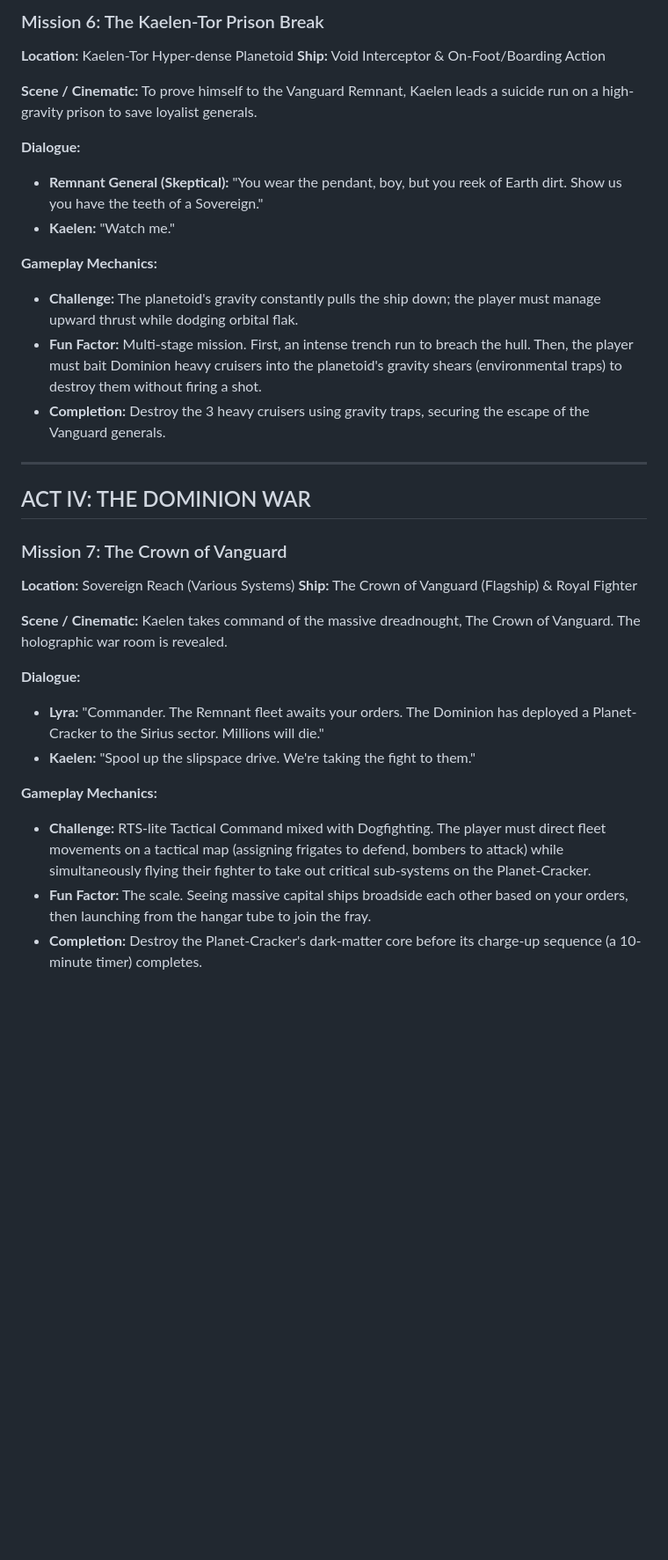
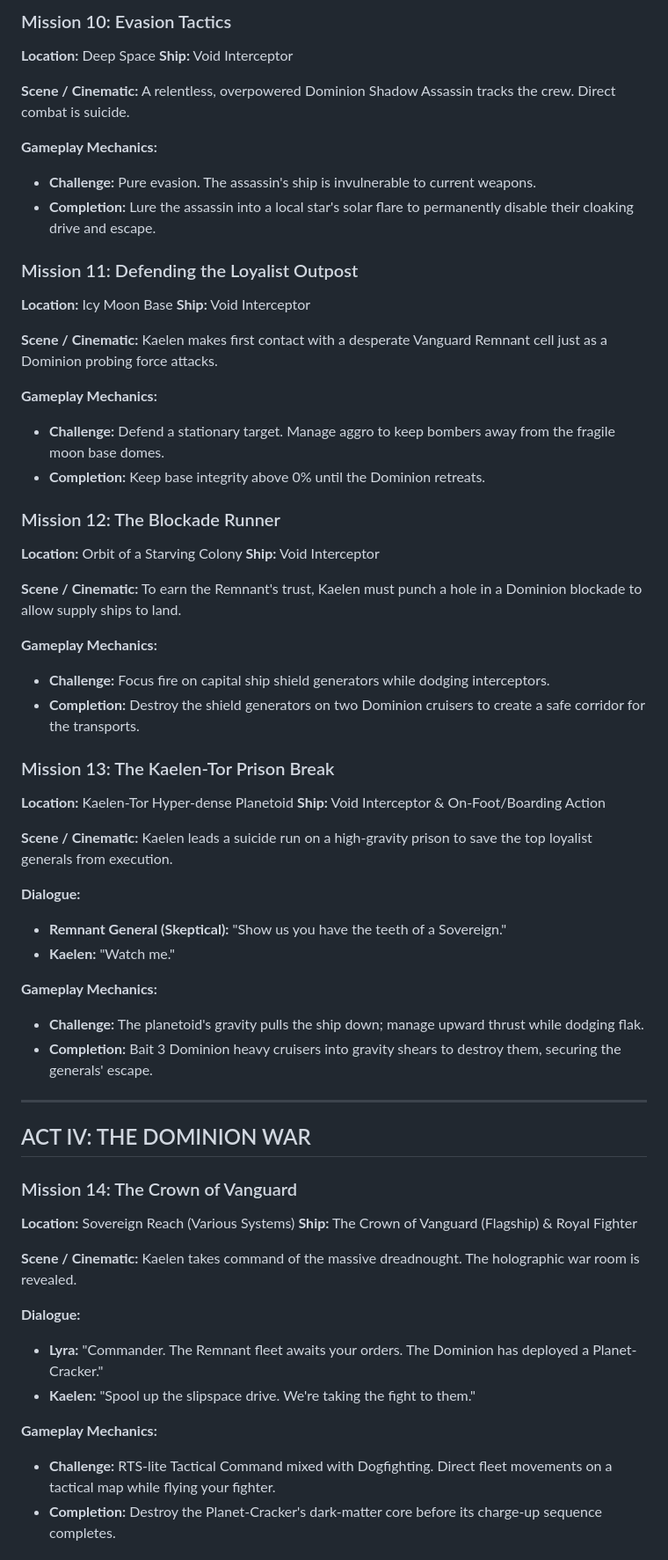
Before and after one commit to brentboltongmail/spacegame, a Markdown page: docs/game_script.md, the part around one of its changes. Shown at 88% size. Rendered like a GitHub page; blank space fills up the shorter version.

```diff
--- a/docs/game_script.md
+++ b/docs/game_script.md
@@ -99,37 +139,68 @@ The crew arrives at a dead star surrounded by petrified ships. Kaelen is pulled
 
-### Mission 6: The Kaelen-Tor Prison Break
+### Mission 10: Evasion Tactics
+**Location:** Deep Space
+**Ship:** Void Interceptor
+
+**Scene / Cinematic:**
+A relentless, overpowered Dominion Shadow Assassin tracks the crew. Direct combat is suicide.
+
+**Gameplay Mechanics:**
+*   **Challenge:** Pure evasion. The assassin's ship is invulnerable to current weapons.
+*   **Completion:** Lure the assassin into a local star's solar flare to permanently disable their cloaking drive and escape.
+
+### Mission 11: Defending the Loyalist Outpost
+**Location:** Icy Moon Base
+**Ship:** Void Interceptor
+
+**Scene / Cinematic:**
+Kaelen makes first contact with a desperate Vanguard Remnant cell just as a Dominion probing force attacks.
+
+**Gameplay Mechanics:**
+*   **Challenge:** Defend a stationary target. Manage aggro to keep bombers away from the fragile moon base domes.
+*   **Completion:** Keep base integrity above 0% until the Dominion retreats.
+
+### Mission 12: The Blockade Runner
+**Location:** Orbit of a Starving Colony
+**Ship:** Void Interceptor
+
+**Scene / Cinematic:**
+To earn the Remnant's trust, Kaelen must punch a hole in a Dominion blockade to allow supply ships to land.
+
+**Gameplay Mechanics:**
+*   **Challenge:** Focus fire on capital ship shield generators while dodging interceptors.
+*   **Completion:** Destroy the shield generators on two Dominion cruisers to create a safe corridor for the transports.
+
+### Mission 13: The Kaelen-Tor Prison Break
 **Location:** Kaelen-Tor Hyper-dense Planetoid
 **Ship:** Void Interceptor & On-Foot/Boarding Action
 
 **Scene / Cinematic:**
-To prove himself to the Vanguard Remnant, Kaelen leads a suicide run on a high-gravity prison to save loyalist generals.
+Kaelen leads a suicide run on a high-gravity prison to save the top loyalist generals from execution.
 
 **Dialogue:**
-*   **Remnant General (Skeptical):** "You wear the pendant, boy, but you reek of Earth dirt. Show us you have the teeth of a Sovereign."
+*   **Remnant General (Skeptical):** "Show us you have the teeth of a Sovereign."
 *   **Kaelen:** "Watch me."
 
 **Gameplay Mechanics:**
-*   **Challenge:** The planetoid's gravity constantly pulls the ship down; the player must manage upward thrust while dodging orbital flak.
-*   **Fun Factor:** Multi-stage mission. First, an intense trench run to breach the hull. Then, the player must bait Dominion heavy cruisers into the planetoid's gravity shears (environmental traps) to destroy them without firing a shot.
-*   **Completion:** Destroy the 3 heavy cruisers using gravity traps, securing the escape of the Vanguard generals.
+*   **Challenge:** The planetoid's gravity pulls the ship down; manage upward thrust while dodging flak.
+*   **Completion:** Bait 3 Dominion heavy cruisers into gravity shears to destroy them, securing the generals' escape.
 
 ---
 
 ## ACT IV: THE DOMINION WAR
 
-### Mission 7: The Crown of Vanguard
+### Mission 14: The Crown of Vanguard
 **Location:** Sovereign Reach (Various Systems)
 **Ship:** The Crown of Vanguard (Flagship) & Royal Fighter
 
 **Scene / Cinematic:**
-Kaelen takes command of the massive dreadnought, The Crown of Vanguard. The holographic war room is revealed.
+Kaelen takes command of the massive dreadnought. The holographic war room is revealed.
 
 **Dialogue:**
-*   **Lyra:** "Commander. The Remnant fleet awaits your orders. The Dominion has deployed a Planet-Cracker to the Sirius sector. Millions will die."
+*   **Lyra:** "Commander. The Remnant fleet awaits your orders. The Dominion has deployed a Planet-Cracker."
 *   **Kaelen:** "Spool up the slipspace drive. We're taking the fight to them."
 
 **Gameplay Mechanics:**
-*   **Challenge:** RTS-lite Tactical Command mixed with Dogfighting. The player must direct fleet movements on a tactical map (assigning frigates to defend, bombers to attack) while simultaneously flying their fighter to take out critical sub-systems on the Planet-Cracker.
-*   **Fun Factor:** The scale. Seeing massive capital ships broadside each other based on your orders, then launching from the hangar tube to join the fray.
-*   **Completion:** Destroy the Planet-Cracker's dark-matter core before its charge-up sequence (a 10-minute timer) completes.
+*   **Challenge:** RTS-lite Tactical Command mixed with Dogfighting. Direct fleet movements on a tactical map while flying your fighter.
+*   **Completion:** Destroy the Planet-Cracker's dark-matter core before its charge-up sequence completes.
 
```
Also changed, not shown: other parts of docs/game_script.md (+128 -46 lines).
